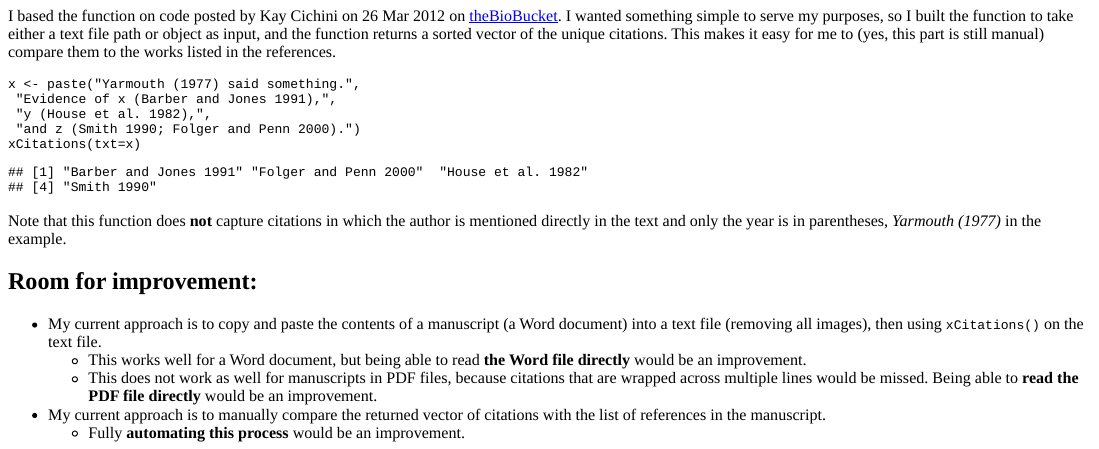
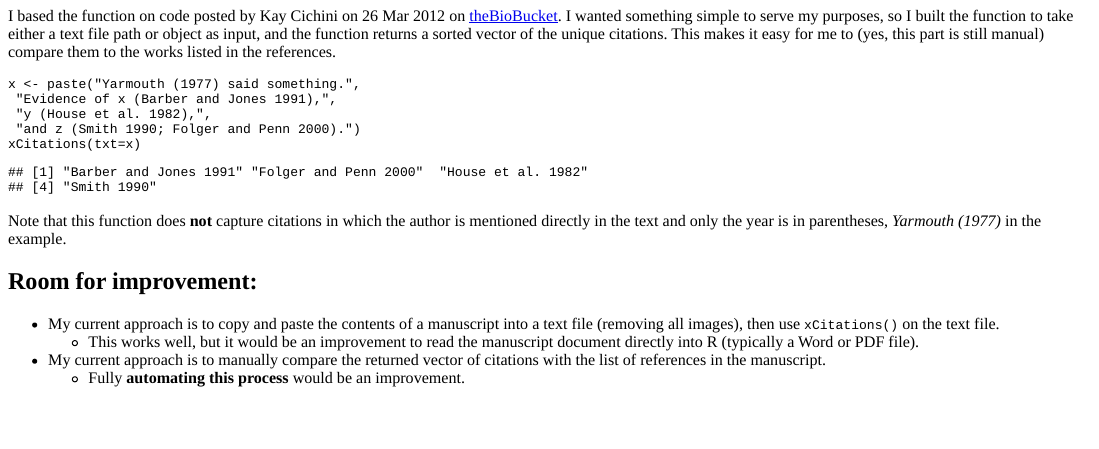
Before and after one commit to rbind/jvadams, an R Markdown document (content/post/2017-05-25-checking-citations.Rmd): the page in a window 1100 px wide, from 380 px down. The pictures show the output file content/post/2017-05-25-checking-citations.html that the author committed with the source, opened offline.

Commit message:
swap first blogdown posts

```diff
--- a/content/post/2017-05-25-checking-citations.Rmd
+++ b/content/post/2017-05-25-checking-citations.Rmd
@@ -1,7 +1,7 @@
 ---
 title: Checking Citations
 author: 'JVA'
-date: '2017-05-25'
+date: '2017-05-26'
 slug: checking-citations
 categories:
   - R
@@ -37,8 +37,7 @@ Note that this function does **not** capture citations in which the author is me
 
 ## Room for improvement:
 
-* My current approach is to copy and paste the contents of a manuscript (a Word document) into a text file (removing all images), then using `xCitations()` on the text file.
-    * This works well for a Word document, but being able to read **the Word file directly** would be an improvement.
-    * This does not work as well for manuscripts in PDF files, because citations that are wrapped across multiple lines would be missed.  Being able to **read the PDF file directly** would be an improvement.
+* My current approach is to copy and paste the contents of a manuscript into a text file (removing all images), then use `xCitations()` on the text file.
+    * This works well, but it would be an improvement to read the manuscript document directly into R (typically a Word or PDF file).
 * My current approach is to manually compare the returned vector of citations with the list of references in the manuscript.
     * Fully **automating this process** would be an improvement.
```
Also changed, not shown: content/about.md (+1 -1 lines), content/post/2017-05-26-blogdown.Rmd (+1 -1 lines), content/post/2017-05-25-checking-citations.html, content/post/2017-05-26-blogdown.html.
